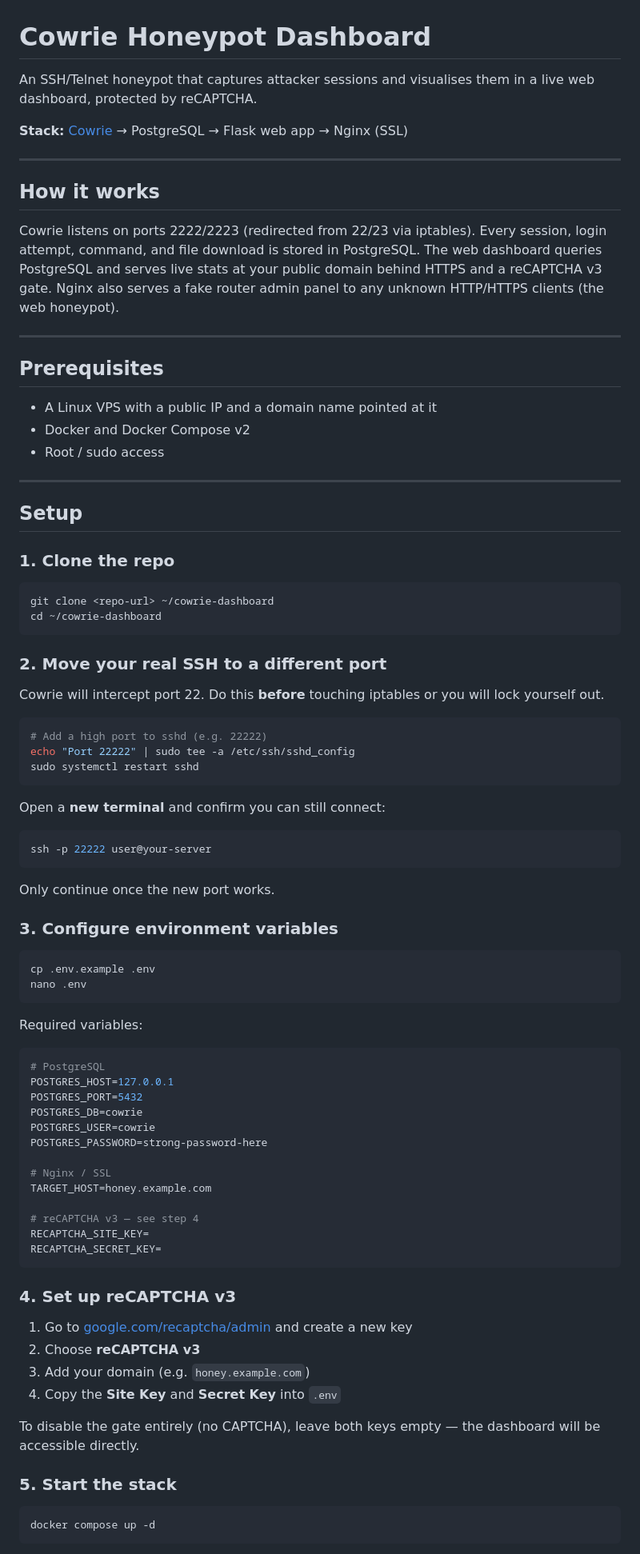
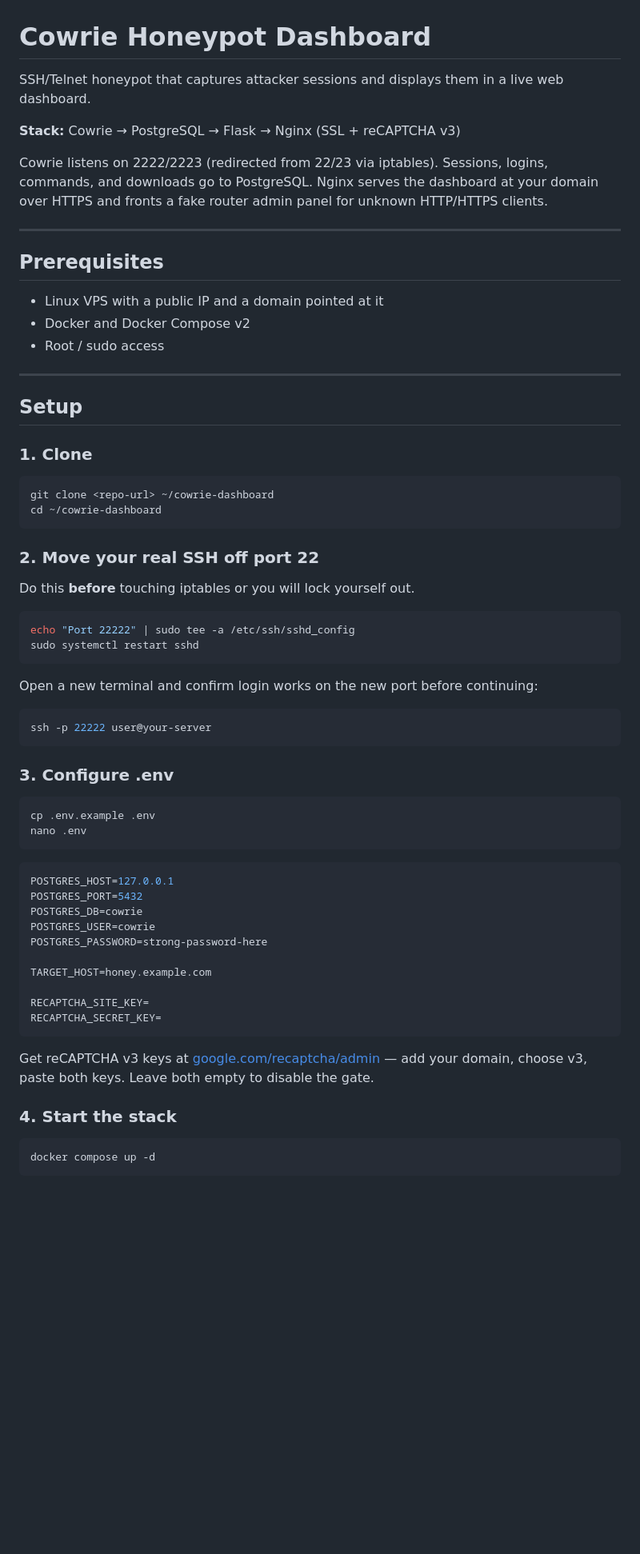
Before and after one commit to gmelodie/honey, a Markdown page: README.md, the part around one of its changes. Shown at 80% size. Rendered like a GitHub page; blank space fills up the shorter version.

````diff
--- a/README.md
+++ b/README.md
@@ -1,20 +1,16 @@
 # Cowrie Honeypot Dashboard
 
-An SSH/Telnet honeypot that captures attacker sessions and visualises them in a live web dashboard, protected by reCAPTCHA.
+SSH/Telnet honeypot that captures attacker sessions and displays them in a live web dashboard.
 
-**Stack:** [Cowrie](https://github.com/cowrie/cowrie) → PostgreSQL → Flask web app → Nginx (SSL)
+**Stack:** Cowrie → PostgreSQL → Flask → Nginx (SSL + reCAPTCHA v3)
 
----
-
-## How it works
-
-Cowrie listens on ports 2222/2223 (redirected from 22/23 via iptables). Every session, login attempt, command, and file download is stored in PostgreSQL. The web dashboard queries PostgreSQL and serves live stats at your public domain behind HTTPS and a reCAPTCHA v3 gate. Nginx also serves a fake router admin panel to any unknown HTTP/HTTPS clients (the web honeypot).
+Cowrie listens on 2222/2223 (redirected from 22/23 via iptables). Sessions, logins, commands, and downloads go to PostgreSQL. Nginx serves the dashboard at your domain over HTTPS and fronts a fake router admin panel for unknown HTTP/HTTPS clients.
 
 ---
 
 ## Prerequisites
 
-- A Linux VPS with a public IP and a domain name pointed at it
+- Linux VPS with a public IP and a domain pointed at it
 - Docker and Docker Compose v2
 - Root / sudo access
 
@@ -22,66 +18,51 @@ Cowrie listens on ports 2222/2223 (redirected from 22/23 via iptables). Every se
 
 ## Setup
 
-### 1. Clone the repo
+### 1. Clone
 
 ```bash
 git clone <repo-url> ~/cowrie-dashboard
 cd ~/cowrie-dashboard
 ```
 
-### 2. Move your real SSH to a different port
+### 2. Move your real SSH off port 22
 
-Cowrie will intercept port 22. Do this **before** touching iptables or you will lock yourself out.
+Do this **before** touching iptables or you will lock yourself out.
 
 ```bash
-# Add a high port to sshd (e.g. 22222)
 echo "Port 22222" | sudo tee -a /etc/ssh/sshd_config
 sudo systemctl restart sshd
 ```
 
-Open a **new terminal** and confirm you can still connect:
+Open a new terminal and confirm login works on the new port before continuing:
 
 ```bash
 ssh -p 22222 user@your-server
 ```
 
-Only continue once the new port works.
-
-### 3. Configure environment variables
+### 3. Configure .env
 
 ```bash
 cp .env.example .env
 nano .env
 ```
 
-Required variables:
-
 ```env
-# PostgreSQL
 POSTGRES_HOST=127.0.0.1
 POSTGRES_PORT=5432
 POSTGRES_DB=cowrie
 POSTGRES_USER=cowrie
 POSTGRES_PASSWORD=strong-password-here
 
-# Nginx / SSL
 TARGET_HOST=honey.example.com
 
-# reCAPTCHA v3 — see step 4
 RECAPTCHA_SITE_KEY=
 RECAPTCHA_SECRET_KEY=
 ```
 
-### 4. Set up reCAPTCHA v3
+Get reCAPTCHA v3 keys at [google.com/recaptcha/admin](https://www.google.com/recaptcha/admin) — add your domain, choose v3, paste both keys. Leave both empty to disable the gate.
 
-1. Go to [google.com/recaptcha/admin](https://www.google.com/recaptcha/admin) and create a new key
-2. Choose **reCAPTCHA v3**
-3. Add your domain (e.g. `honey.example.com`)
-4. Copy the **Site Key** and **Secret Key** into `.env`
-
-To disable the gate entirely (no CAPTCHA), leave both keys empty — the dashboard will be accessible directly.
-
-### 5. Start the stack
+### 4. Start the stack
 
 ```bash
 docker compose up -d
````
Also changed, not shown: other parts of README.md (+20 -71 lines).
